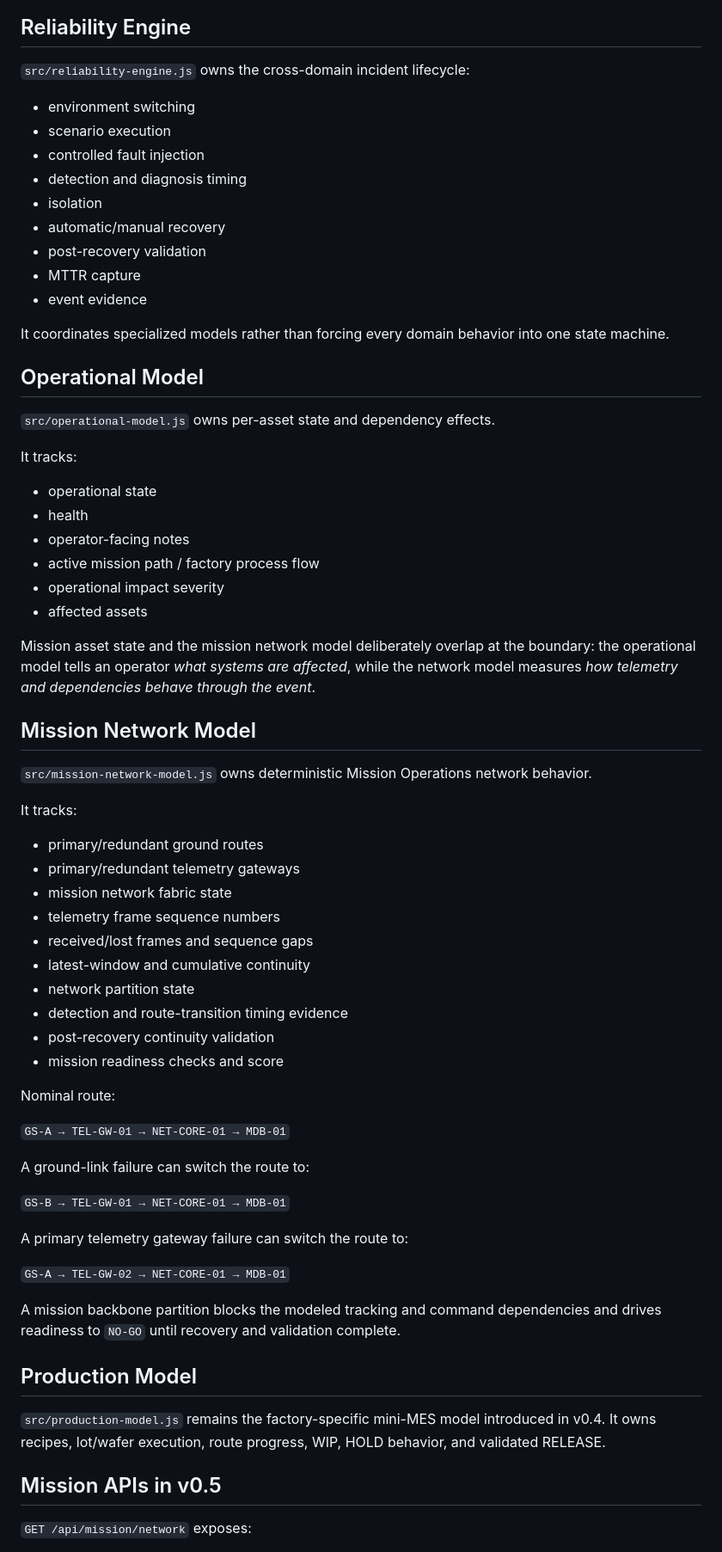
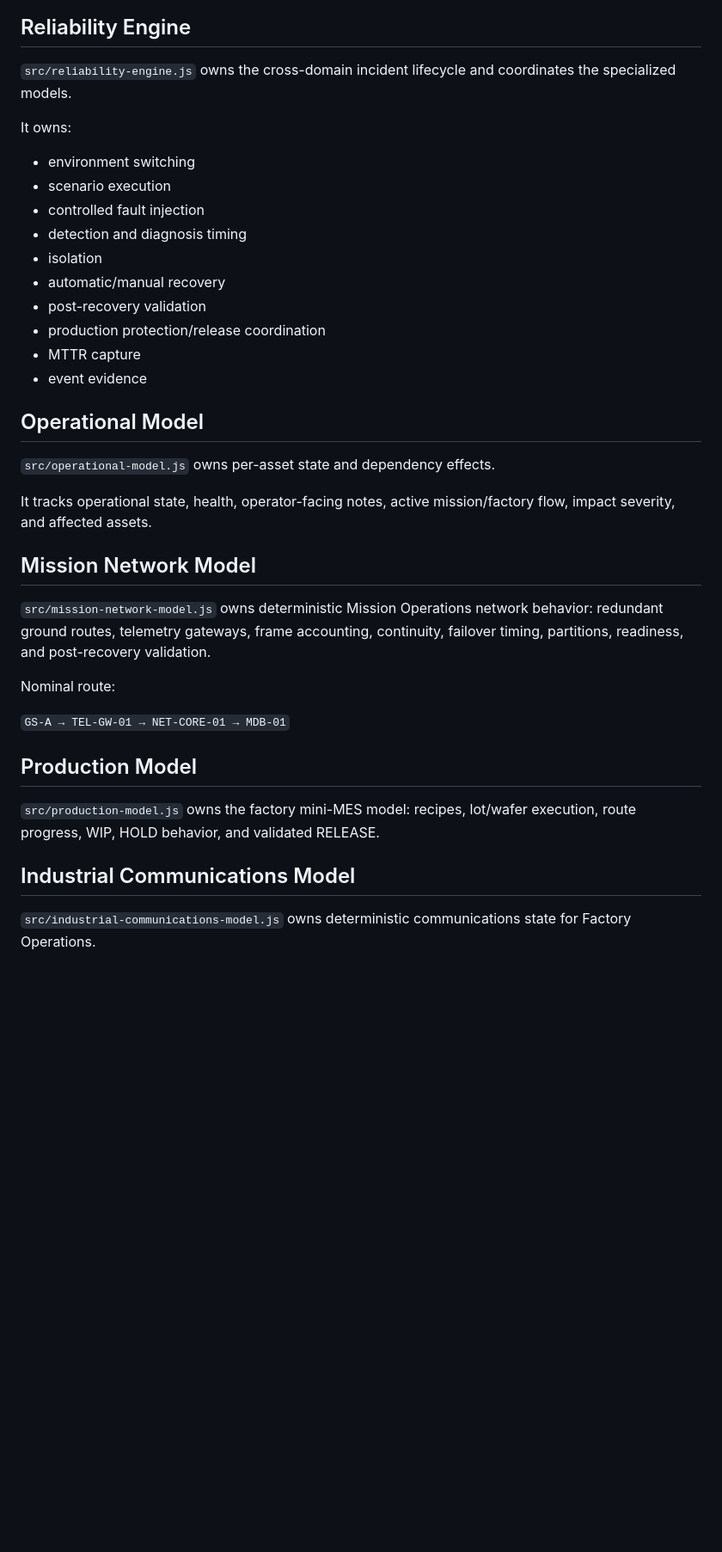
Before and after one commit to Lordkoii/Orbital-Reliability-Lab, a Markdown page: docs/ARCHITECTURE.md, the part around one of its changes. Shown at 86% size. Drawn GitHub-style; blank space fills up the shorter version.

Commit message:
Document v0.6 industrial communications architecture

```diff
--- a/docs/ARCHITECTURE.md
+++ b/docs/ARCHITECTURE.md
@@ -28,7 +31,9 @@ flowchart TB
 
 ## Reliability Engine
 
-`src/reliability-engine.js` owns the cross-domain incident lifecycle:
+`src/reliability-engine.js` owns the cross-domain incident lifecycle and coordinates the specialized models.
+
+It owns:
 
 - environment switching
 - scenario execution
@@ -37,62 +42,29 @@ flowchart TB
 - isolation
 - automatic/manual recovery
 - post-recovery validation
+- production protection/release coordination
 - MTTR capture
 - event evidence
-
-It coordinates specialized models rather than forcing every domain behavior into one state machine.
 
 ## Operational Model
 
 `src/operational-model.js` owns per-asset state and dependency effects.
 
-It tracks:
-
-- operational state
-- health
-- operator-facing notes
-- active mission path / factory process flow
-- operational impact severity
-- affected assets
-
-Mission asset state and the mission network model deliberately overlap at the boundary: the operational model tells an operator *what systems are affected*, while the network model measures *how telemetry and dependencies behave through the event*.
+It tracks operational state, health, operator-facing notes, active mission/factory flow, impact severity, and affected assets.
 
 ## Mission Network Model
 
-`src/mission-network-model.js` owns deterministic Mission Operations network behavior.
-
-It tracks:
-
-- primary/redundant ground routes
-- primary/redundant telemetry gateways
-- mission network fabric state
-- telemetry frame sequence numbers
-- received/lost frames and sequence gaps
-- latest-window and cumulative continuity
-- network partition state
-- detection and route-transition timing evidence
-- post-recovery continuity validation
-- mission readiness checks and score
+`src/mission-network-model.js` owns deterministic Mission Operations network behavior: redundant ground routes, telemetry gateways, frame accounting, continuity, failover timing, partitions, readiness, and post-recovery validation.
 
 Nominal route:
 
 `GS-A → TEL-GW-01 → NET-CORE-01 → MDB-01`
 
-A ground-link failure can switch the route to:
-
-`GS-B → TEL-GW-01 → NET-CORE-01 → MDB-01`
-
-A primary telemetry gateway failure can switch the route to:
-
-`GS-A → TEL-GW-02 → NET-CORE-01 → MDB-01`
-
-A mission backbone partition blocks the modeled tracking and command dependencies and drives readiness to `NO-GO` until recovery and validation complete.
-
 ## Production Model
 
-`src/production-model.js` remains the factory-specific mini-MES model introduced in v0.4. It owns recipes, lot/wafer execution, route progress, WIP, HOLD behavior, and validated RELEASE.
+`src/production-model.js` owns the factory mini-MES model: recipes, lot/wafer execution, route progress, WIP, HOLD behavior, and validated RELEASE.
 
-## Mission APIs in v0.5
+## Industrial Communications Model
 
-`GET /api/mission/network` exposes:
+`src/industrial-communications-model.js` owns deterministic communications state for Factory Operations.
 
```
Also changed, not shown: other parts of docs/ARCHITECTURE.md (+28 -12 lines).
